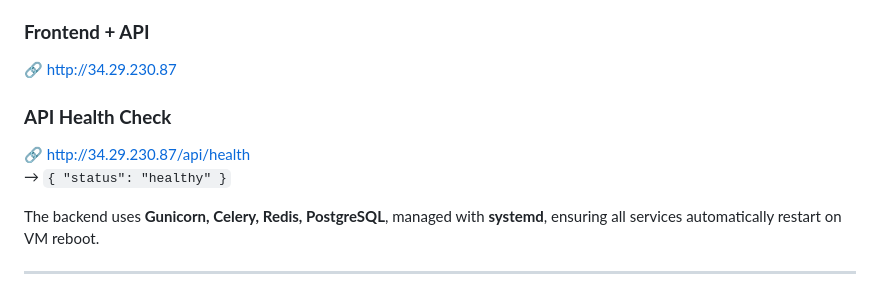
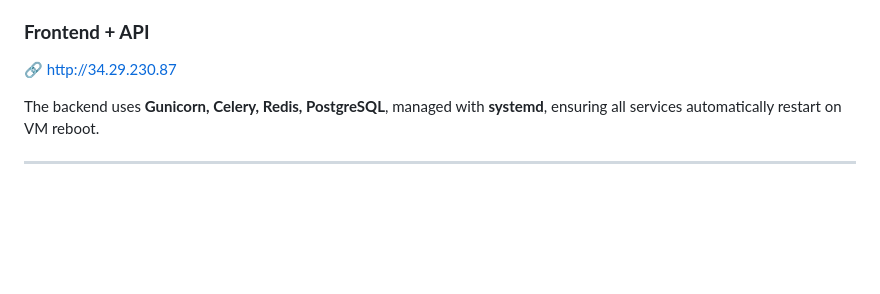
Before and after one commit to Aleenaannmathew/product-importer, a Markdown page: README.md, the part around the change. Drawn GitHub-style; blank space fills up the shorter version.

Commit message:
Remove API Health Check details from README
Removed API health check section from README.

```diff
--- a/README.md
+++ b/README.md
@@ -11,10 +11,6 @@ All services are deployed publicly on a **Google Cloud VM**.
 
 ### **Frontend + API**
 🔗 http://34.29.230.87
-
-### **API Health Check**
-🔗 http://34.29.230.87/api/health
-→ `{ "status": "healthy" }`
 
 The backend uses **Gunicorn, Celery, Redis, PostgreSQL**, managed with **systemd**, ensuring all services automatically restart on VM reboot.
 
```
